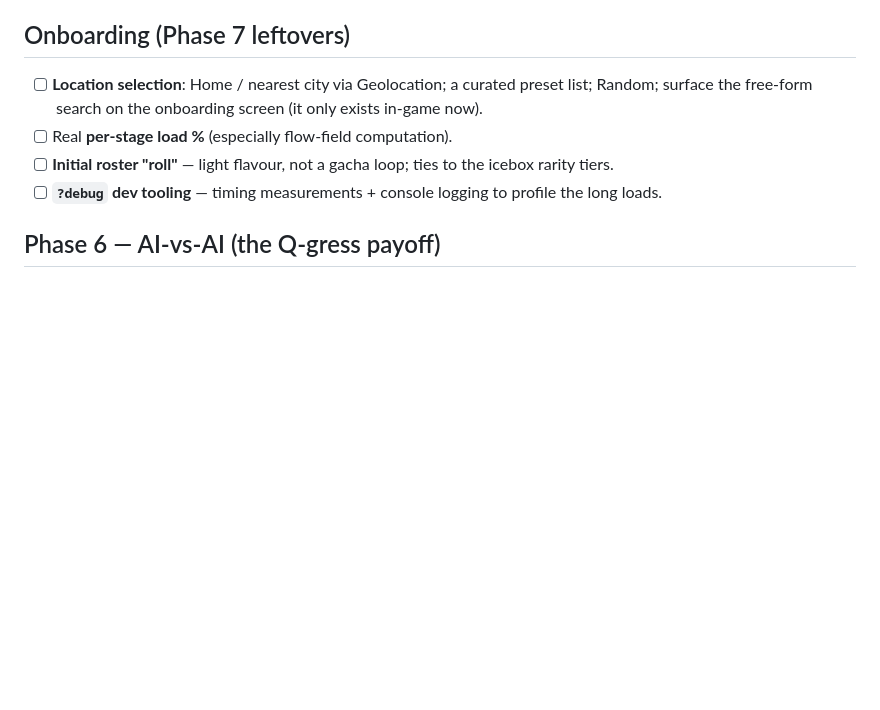
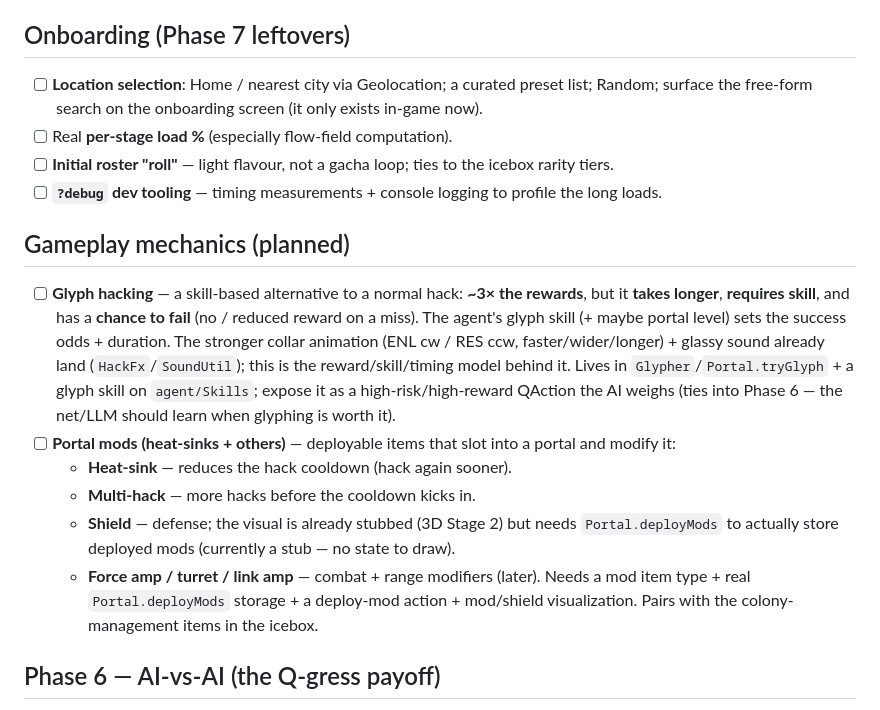
Before and after one commit to Tok/Q-gress, a Markdown page: PLAN.md, the part around the change. Drawn GitHub-style; blank space fills up the shorter version.

Commit message:
docs(plan): add glyph-hacking mechanic + portal mods (heat-sinks etc.)
Co-Authored-By: Claude Opus 4.8 (1M context) <noreply@anthropic.com>

```diff
--- a/PLAN.md
+++ b/PLAN.md
@@ -42,6 +42,23 @@ the AI layer lands, the slider sim is the substrate we keep hardening.
 - [ ] Real **per-stage load %** (especially flow-field computation).
 - [ ] **Initial roster "roll"** — light flavour, not a gacha loop; ties to the icebox rarity tiers.
 - [ ] **`?debug` dev tooling** — timing measurements + console logging to profile the long loads.
+
+## Gameplay mechanics (planned)
+- [ ] **Glyph hacking** — a skill-based alternative to a normal hack: **~3× the rewards**, but it
+  **takes longer**, **requires skill**, and has a **chance to fail** (no / reduced reward on a miss).
+  The agent's glyph skill (+ maybe portal level) sets the success odds + duration. The stronger
+  collar animation (ENL cw / RES ccw, faster/wider/longer) + glassy sound already land
+  (`HackFx`/`SoundUtil`); this is the reward/skill/timing model behind it. Lives in
+  `Glypher`/`Portal.tryGlyph` + a glyph skill on `agent/Skills`; expose it as a high-risk/high-reward
+  QAction the AI weighs (ties into Phase 6 — the net/LLM should learn when glyphing is worth it).
+- [ ] **Portal mods (heat-sinks + others)** — deployable items that slot into a portal and modify it:
+  - **Heat-sink** — reduces the hack cooldown (hack again sooner).
+  - **Multi-hack** — more hacks before the cooldown kicks in.
+  - **Shield** — defense; the visual is already stubbed (3D Stage 2) but needs `Portal.deployMods` to
+    actually store deployed mods (currently a stub — no state to draw).
+  - **Force amp / turret / link amp** — combat + range modifiers (later).
+  Needs a mod item type + real `Portal.deployMods` storage + a deploy-mod action + mod/shield
+  visualization. Pairs with the colony-management items in the icebox.
 
 ## Phase 6 — AI-vs-AI (the Q-gress payoff)
 
```
